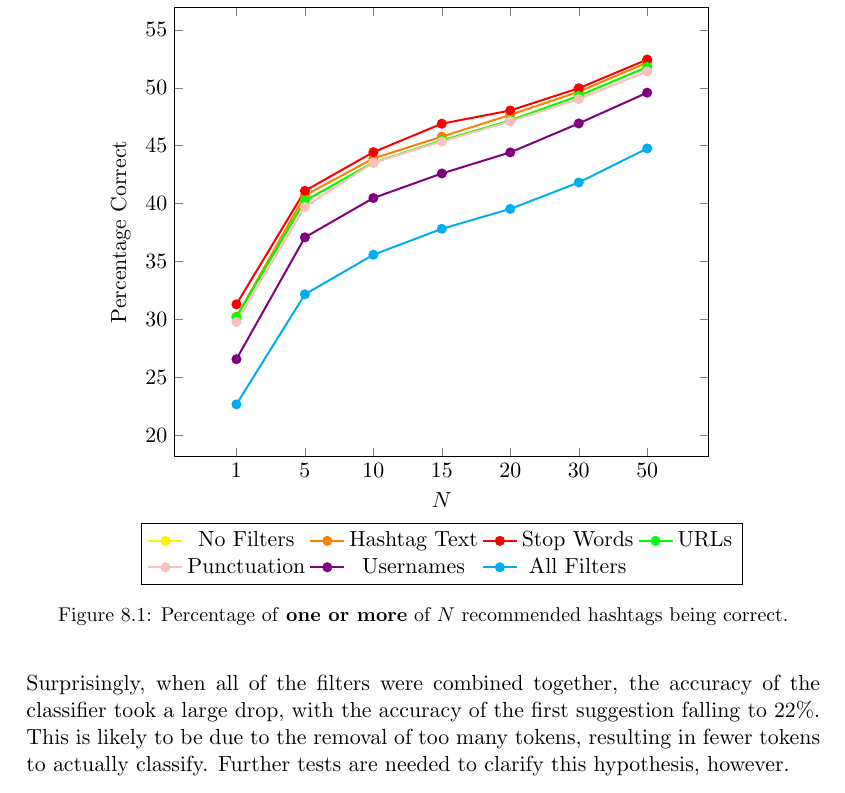
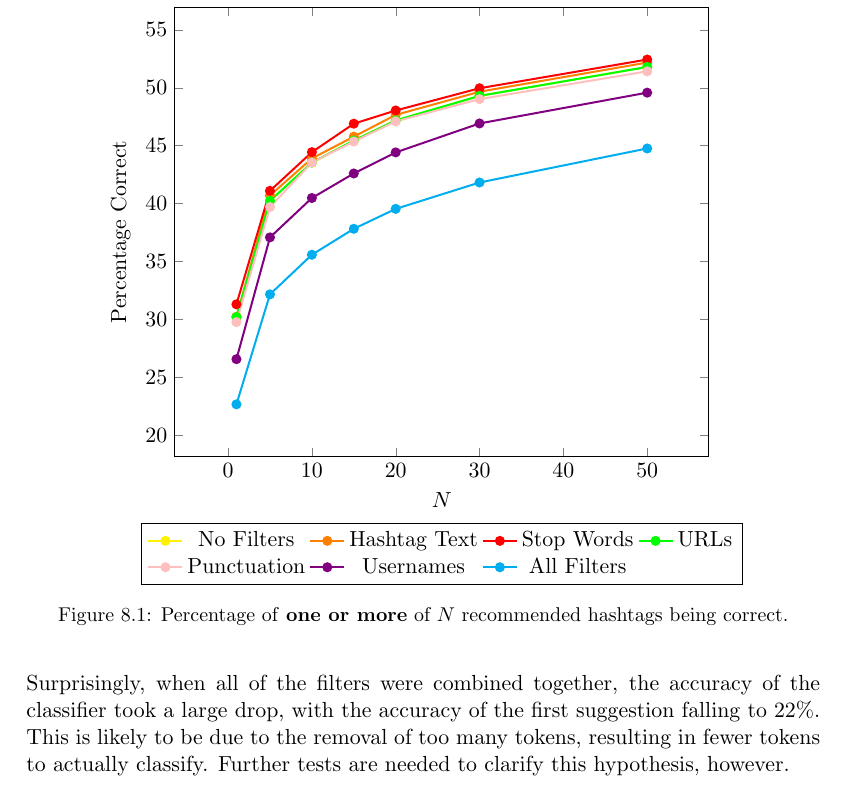
Before and after one commit to daviesjamie/3yp, a LaTeX thesis (deliverables/final/final.tex): part of page 39 of 55, cut so that both start at the same text. Compiled offline with pdfLaTeX.

Commit message:
Tweaked graph to use a continuous scale.

```diff
--- a/deliverables/final/final.tex
+++ b/deliverables/final/final.tex
@@ -876,8 +876,6 @@ Besides arbitrarily entering strings of text and looking at the recommendations
                 anchor=north,
                 legend columns=4
             },
-            symbolic x coords={1,5,10,15,20,30,50},
-            xtick=data,
             width=11cm
         ]
             \addplot[yellow,line width=1pt,mark=*]
```
Also changed, not shown: deliverables/final/final.pdf.
